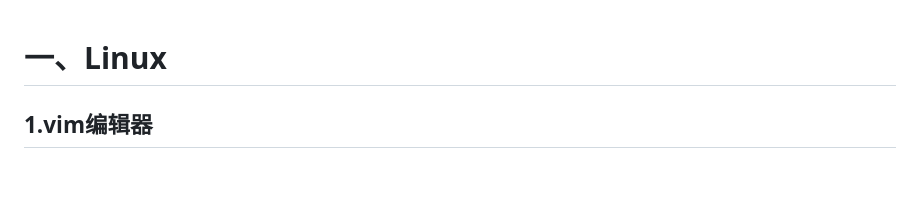
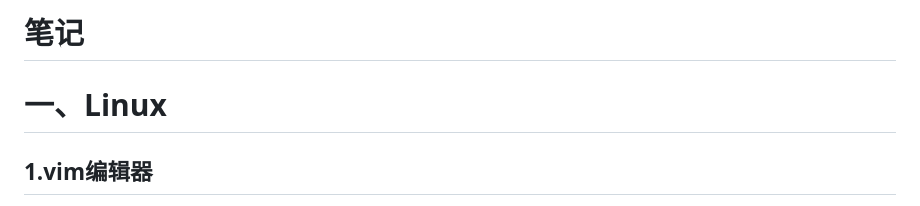
Before and after one commit to Momingshen/code, a Markdown page: README.md, the part around the change. Drawn GitHub-style; blank space fills up the shorter version.

```diff
--- a/README.md
+++ b/README.md
@@ -1,3 +1,7 @@
+
+
+# 笔记
+
 # 一、Linux
 
 ## 1.vim编辑器
```
